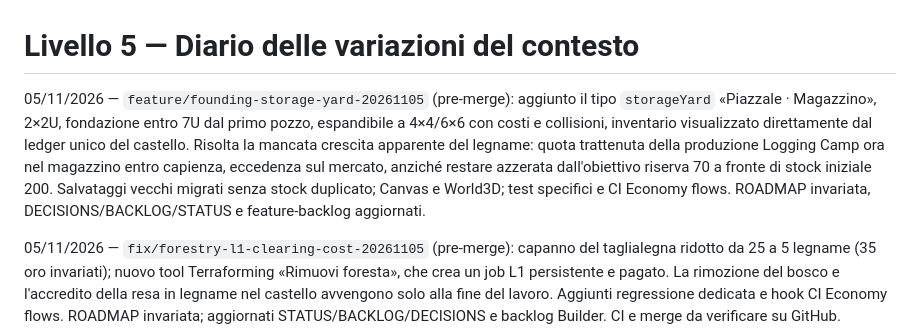
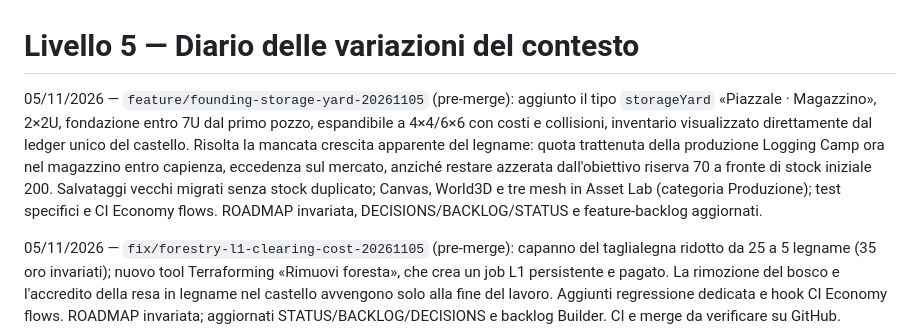
Before and after one commit to erykwest/CONQUER, a Markdown page: docs/context/CHANGELOG.md, the part around the change. Rendered like a GitHub page.

Commit message:
docs(context): record new stockyard catalogue entries

```diff
--- a/docs/context/CHANGELOG.md
+++ b/docs/context/CHANGELOG.md
@@ -1,6 +1,6 @@
 # Livello 5 — Diario delle variazioni del contesto
 
-05/11/2026 — `feature/founding-storage-yard-20261105` (pre-merge): aggiunto il tipo `storageYard` «Piazzale · Magazzino», 2×2U, fondazione entro 7U dal primo pozzo, espandibile a 4×4/6×6 con costi e collisioni, inventario visualizzato direttamente dal ledger unico del castello. Risolta la mancata crescita apparente del legname: quota trattenuta della produzione Logging Camp ora nel magazzino entro capienza, eccedenza sul mercato, anziché restare azzerata dall'obiettivo riserva 70 a fronte di stock iniziale 200. Salvataggi vecchi migrati senza stock duplicato; Canvas e World3D; test specifici e CI Economy flows. ROADMAP invariata, DECISIONS/BACKLOG/STATUS e feature-backlog aggiornati.
+05/11/2026 — `feature/founding-storage-yard-20261105` (pre-merge): aggiunto il tipo `storageYard` «Piazzale · Magazzino», 2×2U, fondazione entro 7U dal primo pozzo, espandibile a 4×4/6×6 con costi e collisioni, inventario visualizzato direttamente dal ledger unico del castello. Risolta la mancata crescita apparente del legname: quota trattenuta della produzione Logging Camp ora nel magazzino entro capienza, eccedenza sul mercato, anziché restare azzerata dall'obiettivo riserva 70 a fronte di stock iniziale 200. Salvataggi vecchi migrati senza stock duplicato; Canvas, World3D e tre mesh in Asset Lab (categoria Produzione); test specifici e CI Economy flows. ROADMAP invariata, DECISIONS/BACKLOG/STATUS e feature-backlog aggiornati.
 
 
 05/11/2026 — `fix/forestry-l1-clearing-cost-20261105` (pre-merge): capanno del taglialegna ridotto da 25 a 5 legname (35 oro invariati); nuovo tool Terraforming «Rimuovi foresta», che crea un job L1 persistente e pagato. La rimozione del bosco e l'accredito della resa in legname nel castello avvengono solo alla fine del lavoro. Aggiunti regressione dedicata e hook CI Economy flows. ROADMAP invariata; aggiornati STATUS/BACKLOG/DECISIONS e backlog Builder. CI e merge da verificare su GitHub.
```
